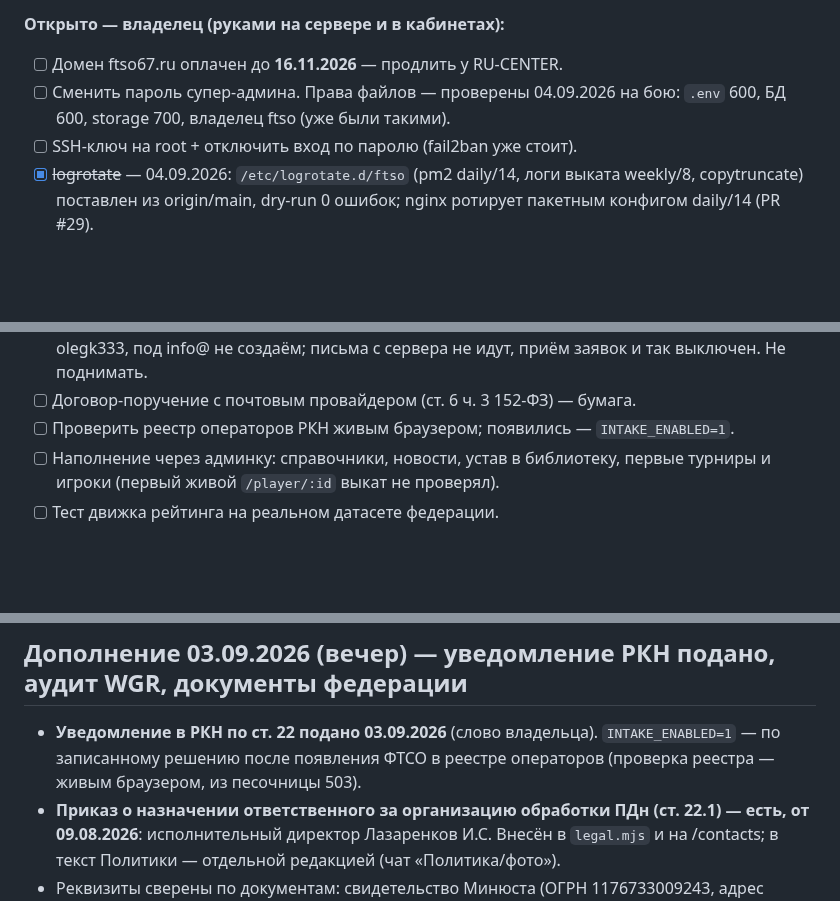
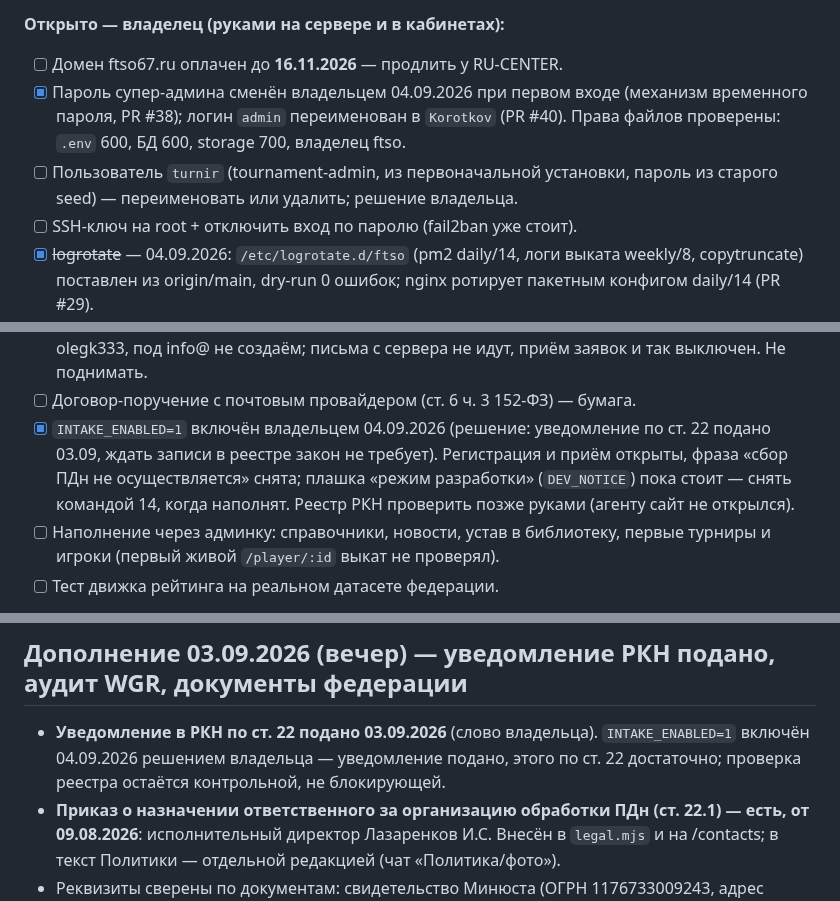
Before and after one commit to oktigra/ftso, a Markdown page: BACKLOG.md, 3 parts joined by grey strips. Drawn GitHub-style; blank space fills up the shorter version.

Commit message:
BACKLOG/COMPLIANCE: первый вход владельца, справка в закрытом разделе, INTAKE включён, форма обратной связи взята

```diff
--- a/BACKLOG.md
+++ b/BACKLOG.md
@@ -15,7 +15,8 @@
 
 **Открыто — владелец (руками на сервере и в кабинетах):**
 - [ ] Домен ftso67.ru оплачен до **16.11.2026** — продлить у RU-CENTER.
-- [ ] Сменить пароль супер-админа. Права файлов — проверены 04.09.2026 на бою: `.env` 600, БД 600, storage 700, владелец ftso (уже были такими).
+- [x] Пароль супер-админа сменён владельцем 04.09.2026 при первом входе (механизм временного пароля, PR #38); логин `admin` переименован в `Korotkov` (PR #40). Права файлов проверены: `.env` 600, БД 600, storage 700, владелец ftso.
+- [ ] Пользователь `turnir` (tournament-admin, из первоначальной установки, пароль из старого seed) — переименовать или удалить; решение владельца.
 - [ ] SSH-ключ на root + отключить вход по паролю (fail2ban уже стоит).
 - [x] ~~logrotate~~ — 04.09.2026: `/etc/logrotate.d/ftso` (pm2 daily/14, логи выката weekly/8, copytruncate) поставлен из origin/main, dry-run 0 ошибок; nginx ротирует пакетным конфигом daily/14 (PR #29).
 - [x] Офсайт-копия — «Аварийная копия» Timeweb 200 ₽/мес включена владельцем 04.09.2026 (обновление не реже раза в 5 дней, восстановление инженером по запросу). S3 не делаем — решение владельца.
@@ -23,7 +24,7 @@
 - [ ] Timeweb, ЭДО: отложено — нужен от бухгалтера идентификатор участника ЭДО в Калуге Астрал (2AL…), ФИО и контакт ответственного; ТЗ для агента готово (TZ-browser-timeweb-edo, ред. 2). Пока оригиналы — Почтой России (тип отправки сохранён 04.09; стоимость/периодичность в панели не показаны). Карточка плательщика: адреса с индексом, КПП 673201001, телефон ЕГРЮЛ. Два разных набора адресов в Timeweb: карточка плательщика (счета) и «Личные данные» аккаунта (справки) — оба с индексом с 04.09.
 - [x] ~~Живой SMTP~~ — закрыто решением владельца 04.09.2026: пароль приложения остаётся в olegk333, под info@ не создаём; письма с сервера не идут, приём заявок и так выключен. Не поднимать.
 - [ ] Договор-поручение с почтовым провайдером (ст. 6 ч. 3 152-ФЗ) — бумага.
-- [ ] Проверить реестр операторов РКН живым браузером; появились — `INTAKE_ENABLED=1`.
+- [x] `INTAKE_ENABLED=1` включён владельцем 04.09.2026 (решение: уведомление по ст. 22 подано 03.09, ждать записи в реестре закон не требует). Регистрация и приём открыты, фраза «сбор ПДн не осуществляется» снята; плашка «режим разработки» (`DEV_NOTICE`) пока стоит — снять командой 14, когда наполнят. Реестр РКН проверить позже руками (агенту сайт не открылся).
 - [ ] Наполнение через админку: справочники, новости, устав в библиотеку, первые
       турниры и игроки (первый живой `/player/:id` выкат не проверял).
 - [ ] Тест движка рейтинга на реальном датасете федерации.
@@ -68,7 +70,7 @@
 
 ## Дополнение 03.09.2026 (вечер) — уведомление РКН подано, аудит WGR, документы федерации
 
-- **Уведомление в РКН по ст. 22 подано 03.09.2026** (слово владельца). `INTAKE_ENABLED=1` — по записанному решению после появления ФТСО в реестре операторов (проверка реестра — живым браузером, из песочницы 503).
+- **Уведомление в РКН по ст. 22 подано 03.09.2026** (слово владельца). `INTAKE_ENABLED=1` включён 04.09.2026 решением владельца — уведомление подано, этого по ст. 22 достаточно; проверка реестра остаётся контрольной, не блокирующей.
 - **Приказ о назначении ответственного за организацию обработки ПДн (ст. 22.1) — есть, от 09.08.2026**: исполнительный директор Лазаренков И.С. Внесён в `legal.mjs` и на /contacts; в текст Политики — отдельной редакцией (чат «Политика/фото»).
 - Реквизиты сверены по документам: свидетельство Минюста (ОГРН 1176733009243, адрес 214020), свидетельство ФНС (ИНН 6732145252, **КПП 673201001**), лист записи ЕГРЮЛ 22.04.2026 (президент Тимашков Р.А.), протокол № 07 от 03.04.2026. Карточка организации несёт индекс 214036 — расходится с ЕГРЮЛ, на сайте 214020.
 - **Аудит WebGuardReport 03.09.2026: 96/100**, нарушений нет. Закрыто кодом: canonical, Open Graph, favicon, Permissions-Policy, robots.txt + sitemap.xml (живая, с профилями), llms.txt, JSON-LD организации, ОГРН/ИНН в подвале каждой страницы. `/admin` в аудите «200» — на деле 302 на /login (замер). Cookie-баннер не нужен: трекеров нет (реестр cookie в приёмке).
```
Also changed, not shown: other parts of BACKLOG.md (+1 -0 lines), COMPLIANCE.md (+3 -2 lines).
